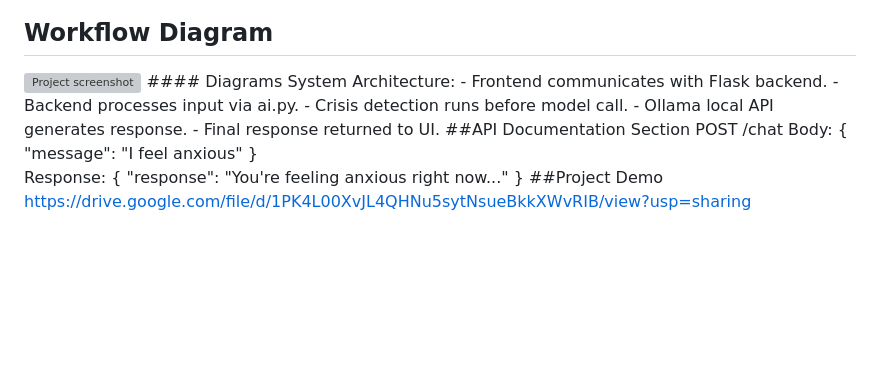
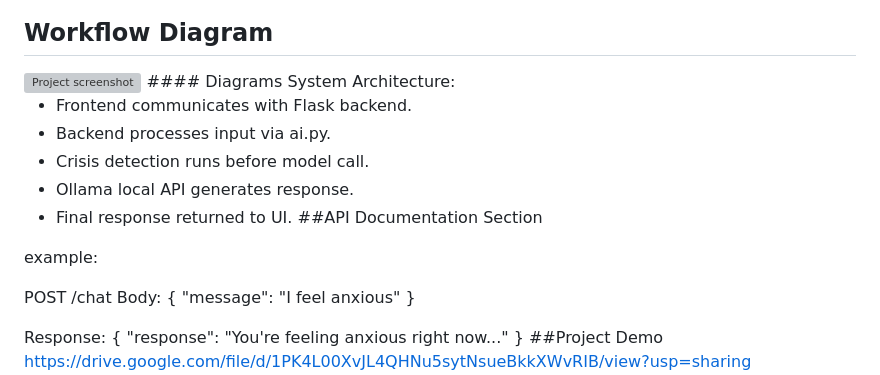
Before and after one commit to raynaengineer/ec2ran3rit, a Markdown page: README.md, the part around the change. Rendered like a GitHub page; blank space fills up the shorter version; grey boxes are pictures that could not be loaded.

```diff
--- a/README.md
+++ b/README.md
@@ -109,15 +109,21 @@ I am going to commit suicide.
 ##System Architecture Diagram
 <img width="953" height="593" alt="Untitled Diagram drawio" src="https://github.com/user-attachments/assets/916429a0-8396-445f-a2e7-06bbccb207b0" />
 ## Workflow Diagram
+
 <img src="./workflow.png" alt="Project screenshot" width="100%">
 #### Diagrams
 System Architecture:
+
 - Frontend communicates with Flask backend.
 - Backend processes input via ai.py.
 - Crisis detection runs before model call.
 - Ollama local API generates response.
 - Final response returned to UI.
 ##API Documentation Section
+
+example:
+
+
 POST /chat
 Body:
 {
```
